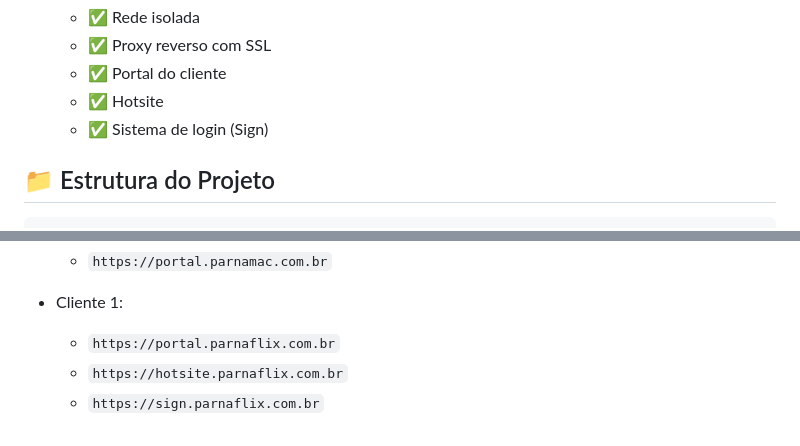
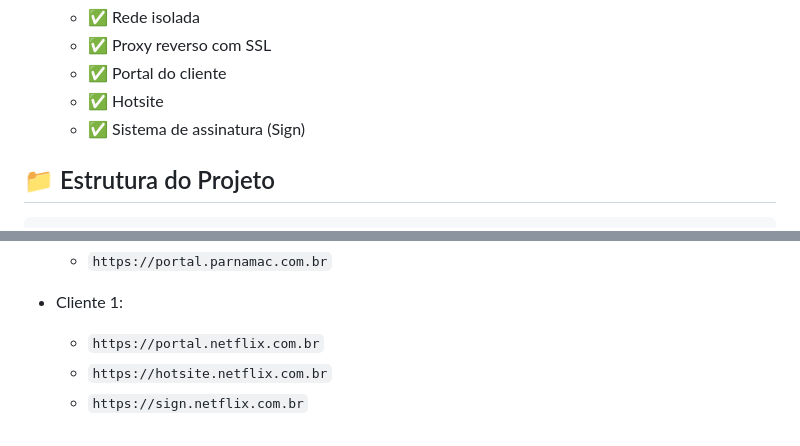
Before and after one commit to maiaringrid/Parnamac, a Markdown page: README.md, 2 parts joined by grey strips. GitHub-like rendering.

Commit message:
Pequenos ajustes

```diff
--- a/README.md
+++ b/README.md
@@ -33,7 +33,7 @@ O projeto encontra-se em desenvolvimento. Atualmente, os seguintes módulos est
   - ✅ Proxy reverso com SSL
   - ✅ Portal do cliente
   - ✅ Hotsite
-  - ✅ Sistema de login (Sign)
+  - ✅ Sistema de assinatura (Sign)
 
 ## 📁 Estrutura do Projeto
 
@@ -103,6 +103,6 @@ docker-compose up -d --build
   - `https://portal.parnamac.com.br`
 
 - Cliente 1:
-  - `https://portal.parnaflix.com.br`
-  - `https://hotsite.parnaflix.com.br`
-  - `https://sign.parnaflix.com.br`
+  - `https://portal.netflix.com.br`
+  - `https://hotsite.netflix.com.br`
+  - `https://sign.netflix.com.br`
```
